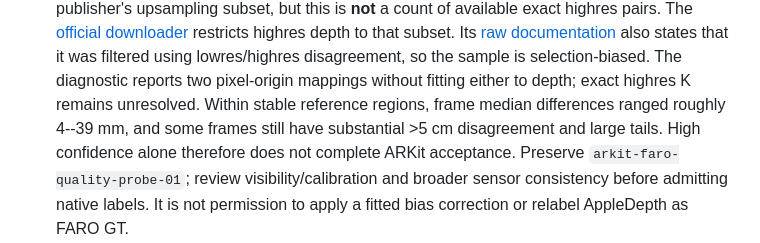
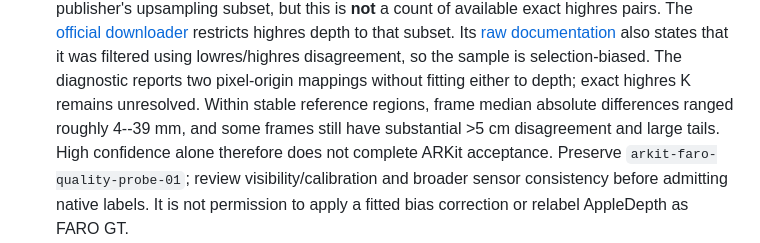
Before and after one commit to chongxi/radio-moge, a Markdown page: docs/geometry-corpus-acceptance.md, the part around the change. Rendered like a GitHub page.

Commit message:
Clarify absolute-error statistic in FARO quality review

```diff
--- a/docs/geometry-corpus-acceptance.md
+++ b/docs/geometry-corpus-acceptance.md
@@ -231,7 +231,7 @@ to one CPU by process affinity, including native Embree/TBB work.
   also states that it was filtered using lowres/highres disagreement, so the
   sample is selection-biased. The diagnostic reports two pixel-origin mappings
   without fitting either to depth; exact highres K remains unresolved. Within
-  stable reference regions, frame median differences ranged roughly 4--39 mm,
+  stable reference regions, frame median absolute differences ranged roughly 4--39 mm,
   and some frames still have substantial >5 cm disagreement and large tails.
   High confidence alone therefore does not complete ARKit acceptance. Preserve
   `arkit-faro-quality-probe-01`; review visibility/calibration and broader
```
